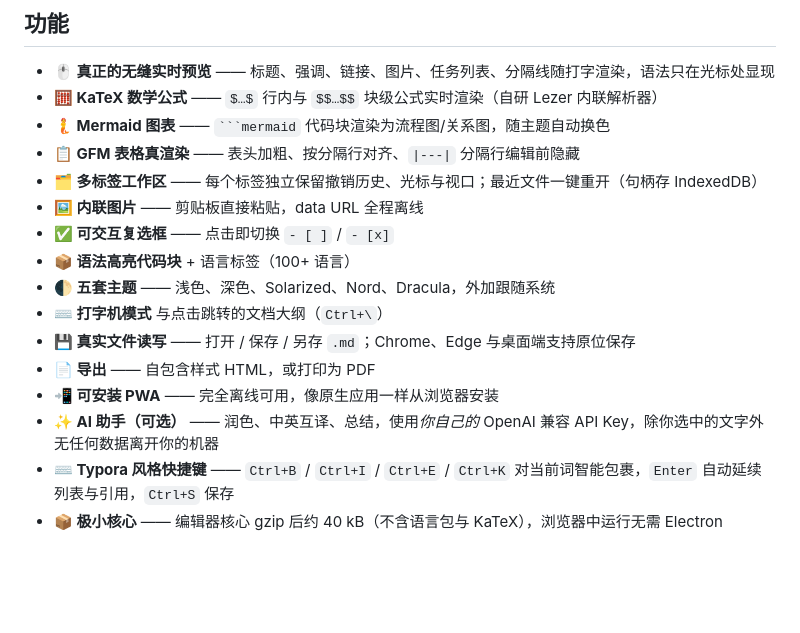
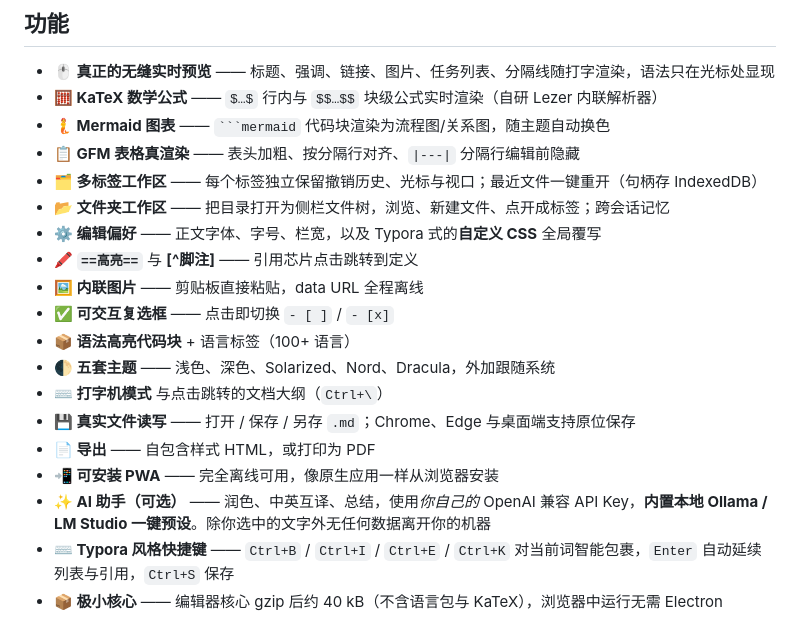
Before and after one commit to YanXu2205/Inkstone, a Markdown page: README.zh-CN.md, the part around one of its changes. Drawn GitHub-style; blank space fills up the shorter version.

````diff
--- a/README.zh-CN.md
+++ b/README.zh-CN.md
@@ -41,6 +41,9 @@ Typora 很优秀，但**收费且闭源**；MarkText 是最受欢迎的免费替
 - **🧜 Mermaid 图表** —— ` ```mermaid ` 代码块渲染为流程图/关系图，随主题自动换色
 - **📋 GFM 表格真渲染** —— 表头加粗、按分隔行对齐、`|---|` 分隔行编辑前隐藏
 - **🗂 多标签工作区** —— 每个标签独立保留撤销历史、光标与视口；最近文件一键重开（句柄存 IndexedDB）
+- **📂 文件夹工作区** —— 把目录打开为侧栏文件树，浏览、新建文件、点开成标签；跨会话记忆
+- **⚙ 编辑偏好** —— 正文字体、字号、栏宽，以及 Typora 式的**自定义 CSS** 全局覆写
+- **🖍 `==高亮==`** 与 **[^脚注]** —— 引用芯片点击跳转到定义
 - **🖼 内联图片** —— 剪贴板直接粘贴，data URL 全程离线
 - **✅ 可交互复选框** —— 点击即切换 `- [ ]` / `- [x]`
 - **📦 语法高亮代码块** + 语言标签（100+ 语言）
@@ -49,7 +52,7 @@ Typora 很优秀，但**收费且闭源**；MarkText 是最受欢迎的免费替
 - **💾 真实文件读写** —— 打开 / 保存 / 另存 `.md`；Chrome、Edge 与桌面端支持原位保存
 - **📄 导出** —— 自包含样式 HTML，或打印为 PDF
 - **📲 可安装 PWA** —— 完全离线可用，像原生应用一样从浏览器安装
-- **✨ AI 助手（可选）** —— 润色、中英互译、总结，使用*你自己的* OpenAI 兼容 API Key，除你选中的文字外无任何数据离开你的机器
+- **✨ AI 助手（可选）** —— 润色、中英互译、总结，使用*你自己的* OpenAI 兼容 API Key，**内置本地 Ollama / LM Studio 一键预设**。除你选中的文字外无任何数据离开你的机器
 - **⌨️ Typora 风格快捷键** —— `Ctrl+B` / `Ctrl+I` / `Ctrl+E` / `Ctrl+K` 对当前词智能包裹，`Enter` 自动延续列表与引用，`Ctrl+S` 保存
 - **📦 极小核心** —— 编辑器核心 gzip 后约 40 kB（不含语言包与 KaTeX），浏览器中运行无需 Electron
 
````
Also changed, not shown: other parts of README.zh-CN.md (+6 -4 lines), README.md (+10 -5 lines), docs/screenshot-light.png, 15 other files.
